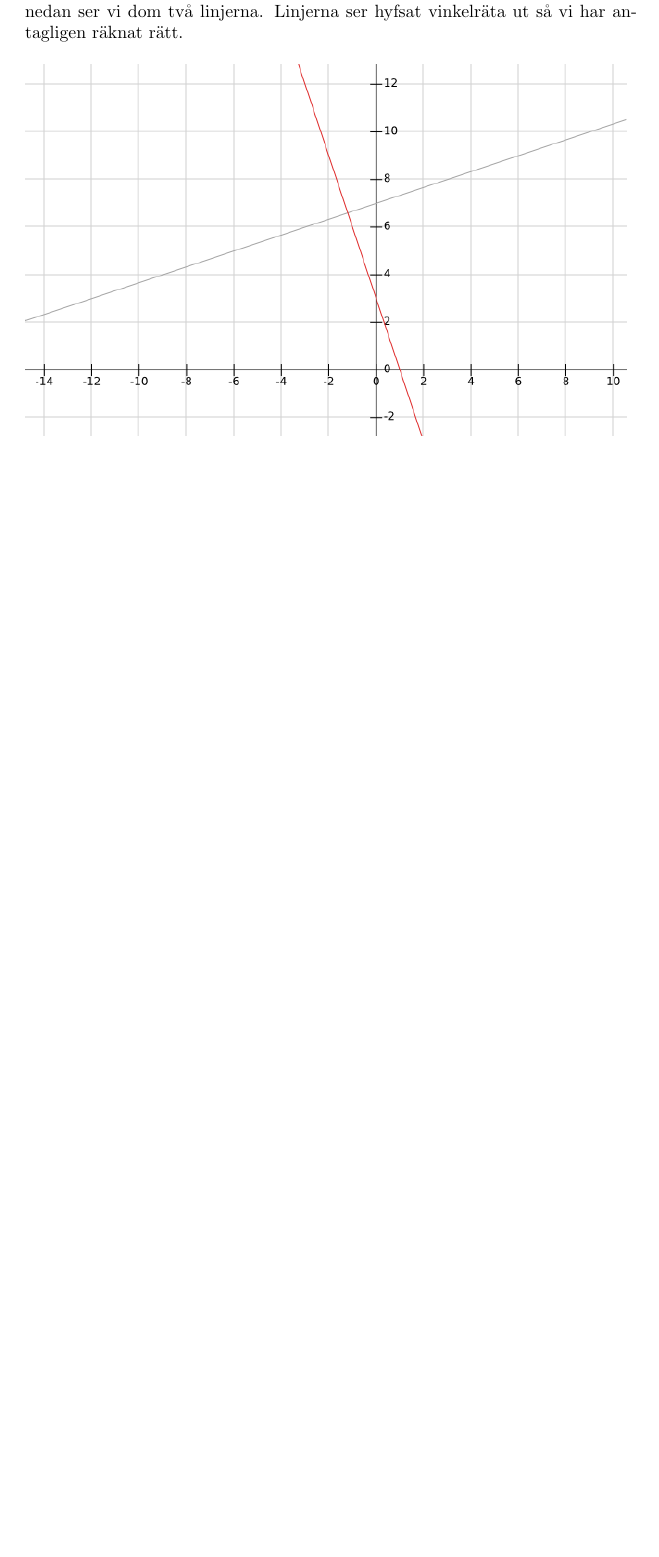
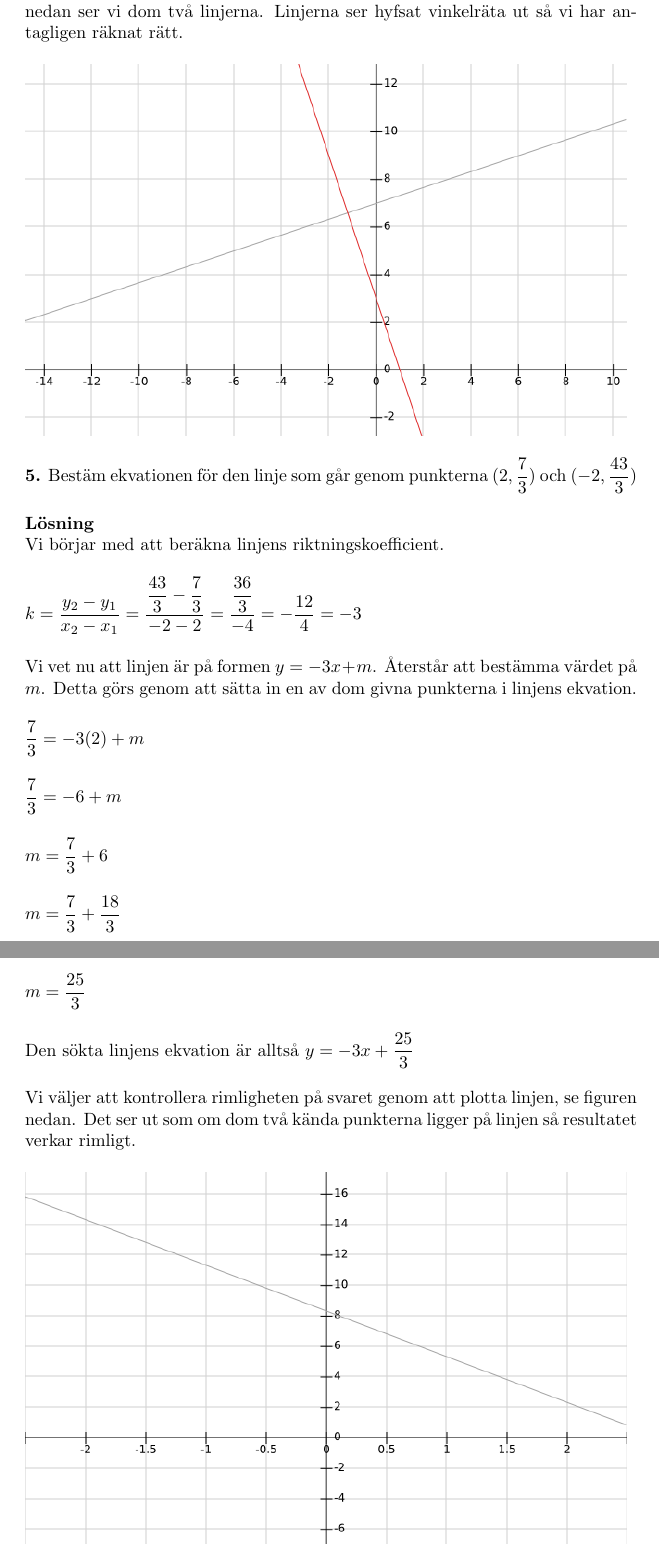
Before and after one commit to HenrikSamuelsson/MA1439, a LaTeX document (WeeklyTests/Veckotest 1.tex): part of page 3 of 3 before the commit and two parts of pages 3 and 4 of 4 after it, the two joined at a grey line, cut so that both start at the same text, the shorter picture padded with empty space. Compiled offline with pdfLaTeX.

Commit message:
Add solution for test exercise 1.5.

```diff
--- a/WeeklyTests/Veckotest 1.tex
+++ b/WeeklyTests/Veckotest 1.tex
@@ -64,4 +64,29 @@ Som en extra kontroll väljer vi även att plotta ut dom två linjerna. I bilden
 
 \includegraphics[scale=0.65]{graph_1_4_1.png}
 
+\textbf{5.} Bestäm ekvationen för den linje som går genom punkterna $(2,\dfrac{7}{3})$ och $(-2,\dfrac{43}{3})$
+
+\textbf{Lösning}\\
+Vi börjar med att beräkna linjens riktningskoefficient.
+
+$k=\dfrac{y_{2}-y_{1}}{x_{2}-x_{1}}=\dfrac{\dfrac{43}{3}-\dfrac{7}{3}}{-2-2}=\dfrac{\dfrac{36}{3}}{-4}=-\dfrac{12}{4}=-3$
+
+Vi vet nu att linjen är på formen $y=-3x+m$. Återstår att bestämma värdet på $m$. Detta görs genom att sätta in en av dom givna punkterna i linjens ekvation.
+
+$\dfrac{7}{3}=-3(2)+m$
+
+$\dfrac{7}{3}=-6+m$
+
+$m=\dfrac{7}{3}+6$
+
+$m=\dfrac{7}{3}+\dfrac{18}{3}$
+
+$m=\dfrac{25}{3}$
+
+Den sökta linjens ekvation är alltså $y=-3x+\dfrac{25}{3}$
+
+Vi väljer att kontrollera rimligheten på svaret genom att plotta linjen, se figuren nedan. Det ser ut som om dom två kända punkterna ligger på linjen så resultatet verkar rimligt.
+
+\includegraphics[scale=0.65]{graph_1_5_1.png}
+
 \end{document}
```
